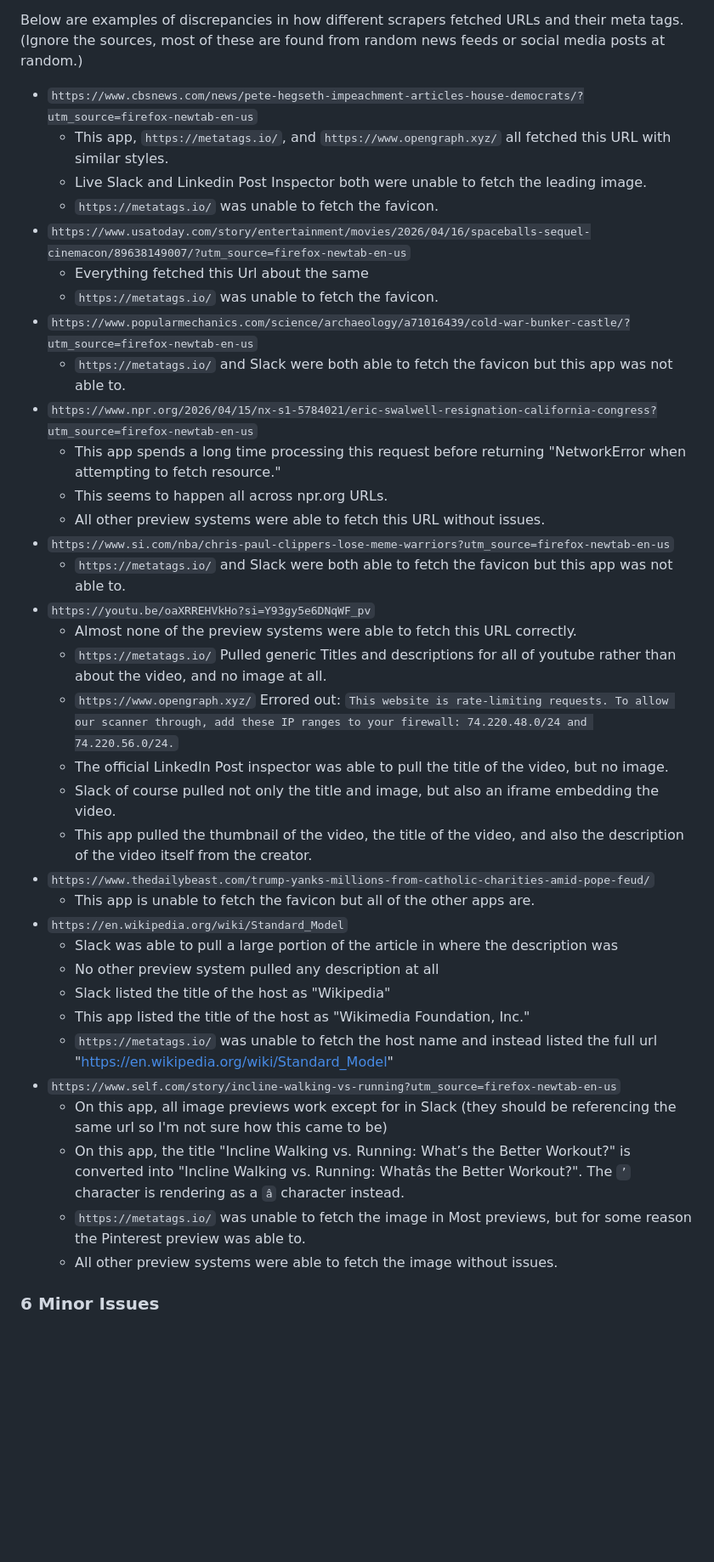
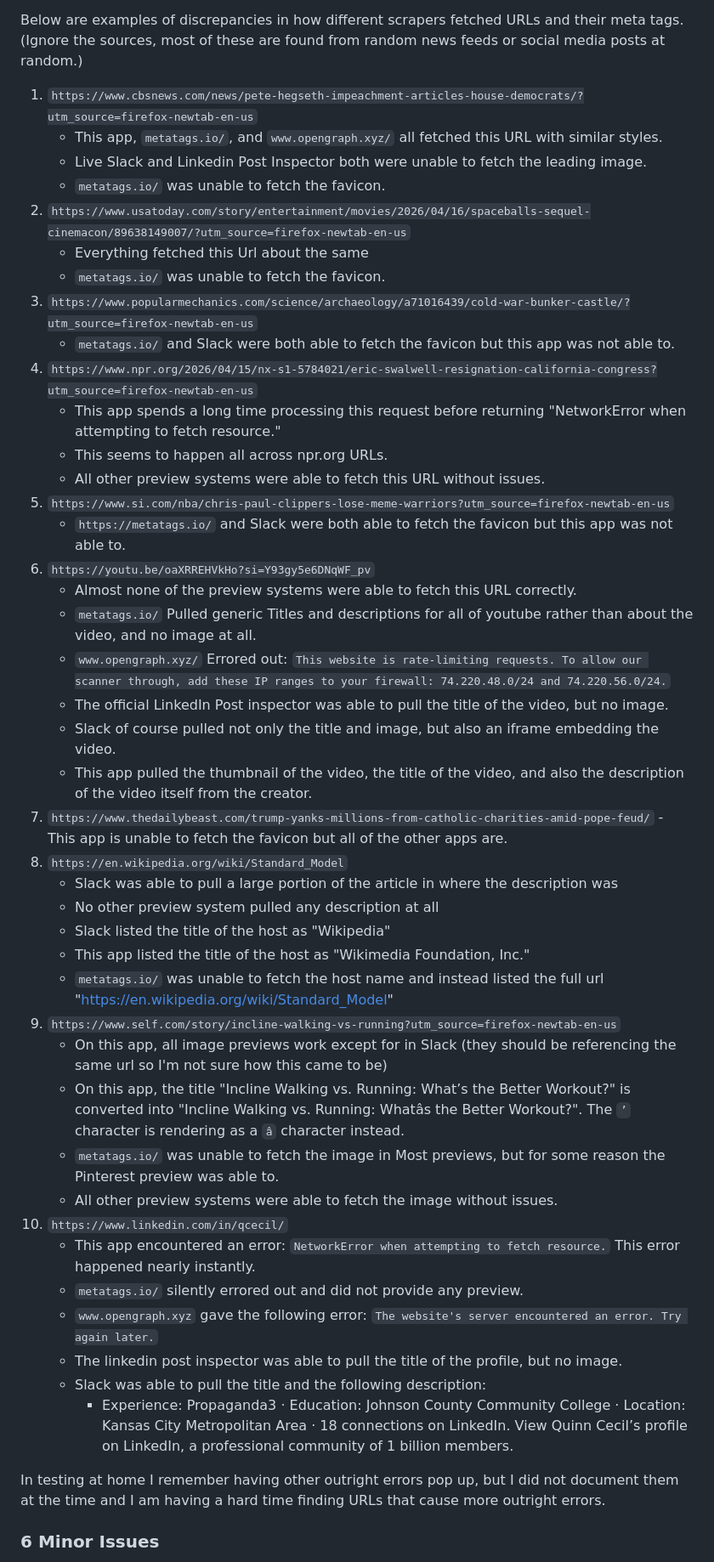
Before and after one commit to LookItVal/Link-Preview-Studio, a Markdown page: README.md, the part around one of its changes. Shown at 85% size. Drawn GitHub-style; blank space fills up the shorter version.

Commit message:
append readme with broken links

```diff
--- a/README.md
+++ b/README.md
@@ -266,42 +266,50 @@ Each of these were checked against the following sources:
 
 Below are examples of discrepancies in how different scrapers fetched URLs and their meta tags. (Ignore the sources, most of these are found from random news feeds or social media posts at random.)
 
-- `https://www.cbsnews.com/news/pete-hegseth-impeachment-articles-house-democrats/?utm_source=firefox-newtab-en-us`
-  - This app, `https://metatags.io/`, and `https://www.opengraph.xyz/` all fetched this URL with similar styles.
-  - Live Slack and Linkedin Post Inspector both were unable to fetch the leading image.
-  - `https://metatags.io/` was unable to fetch the favicon.
-- `https://www.usatoday.com/story/entertainment/movies/2026/04/16/spaceballs-sequel-cinemacon/89638149007/?utm_source=firefox-newtab-en-us`
-  - Everything fetched this Url about the same
-  - `https://metatags.io/` was unable to fetch the favicon.
-- `https://www.popularmechanics.com/science/archaeology/a71016439/cold-war-bunker-castle/?utm_source=firefox-newtab-en-us`
-  - `https://metatags.io/` and Slack were both able to fetch the favicon but this app was not able to.
-- `https://www.npr.org/2026/04/15/nx-s1-5784021/eric-swalwell-resignation-california-congress?utm_source=firefox-newtab-en-us`
-  - This app spends a long time processing this request before returning "NetworkError when attempting to fetch resource."
-  - This seems to happen all across npr.org URLs.
-  - All other preview systems were able to fetch this URL without issues.
-- `https://www.si.com/nba/chris-paul-clippers-lose-meme-warriors?utm_source=firefox-newtab-en-us`
-  - `https://metatags.io/` and Slack were both able to fetch the favicon but this app was not able to.
-- `https://youtu.be/oaXRREHVkHo?si=Y93gy5e6DNqWF_pv`
-  - Almost none of the preview systems were able to fetch this URL correctly.
-  - `https://metatags.io/` Pulled generic Titles and descriptions for all of youtube rather than about the video, and no image at all.
-  - `https://www.opengraph.xyz/` Errored out: `This website is rate-limiting requests. To allow our scanner through, add these IP ranges to your firewall: 74.220.48.0/24 and 74.220.56.0/24.`
-  - The official LinkedIn Post inspector was able to pull the title of the video, but no image.
-  - Slack of course pulled not only the title and image, but also an iframe embedding the video.
-  - This app pulled the thumbnail of the video, the title of the video, and also the description of the video itself from the creator.
-- `https://www.thedailybeast.com/trump-yanks-millions-from-catholic-charities-amid-pope-feud/`
-  - This app is unable to fetch the favicon but all of the other apps are.
-- `https://en.wikipedia.org/wiki/Standard_Model`
-  - Slack was able to pull a large portion of the article in where the description was
-  - No other preview system pulled any description at all
-  - Slack listed the title of the host as "Wikipedia"
-  - This app listed the title of the host as "Wikimedia Foundation, Inc."
-  - `https://metatags.io/` was unable to fetch the host name and instead listed the full url  "https://en.wikipedia.org/wiki/Standard_Model"
-- `https://www.self.com/story/incline-walking-vs-running?utm_source=firefox-newtab-en-us`
-  - On this app, all image previews work except for in Slack (they should be referencing the same url so I'm not sure how this came to be)
-  - On this app, the title "Incline Walking vs. Running: What’s the Better Workout?" is converted into "Incline Walking vs. Running: Whatâs the Better Workout?". The `’` character is rendering as a `â` character instead.
-  - `https://metatags.io/` was unable to fetch the image in Most previews, but for some reason the Pinterest preview was able to.
-  - All other preview systems were able to fetch the image without issues.
+  1. `https://www.cbsnews.com/news/pete-hegseth-impeachment-articles-house-democrats/?utm_source=firefox-newtab-en-us`
+     - This app, `metatags.io/`, and `www.opengraph.xyz/` all fetched this URL with similar styles.
+     - Live Slack and Linkedin Post Inspector both were unable to fetch the leading image.
+     - `metatags.io/` was unable to fetch the favicon.
+  2. `https://www.usatoday.com/story/entertainment/movies/2026/04/16/spaceballs-sequel-cinemacon/89638149007/?utm_source=firefox-newtab-en-us`
+     - Everything fetched this Url about the same
+     - `metatags.io/` was unable to fetch the favicon.
+  3. `https://www.popularmechanics.com/science/archaeology/a71016439/cold-war-bunker-castle/?utm_source=firefox-newtab-en-us`
+     - `metatags.io/` and Slack were both able to fetch the favicon but this app was not able to.
+  4. `https://www.npr.org/2026/04/15/nx-s1-5784021/eric-swalwell-resignation-california-congress?utm_source=firefox-newtab-en-us`
+     - This app spends a long time processing this request before returning "NetworkError when attempting to fetch resource."
+     - This seems to happen all across npr.org URLs.
+     - All other preview systems were able to fetch this URL without issues.
+  5. `https://www.si.com/nba/chris-paul-clippers-lose-meme-warriors?utm_source=firefox-newtab-en-us`
+     - `https://metatags.io/` and Slack were both able to fetch the favicon but this app was not able to.
+  6. `https://youtu.be/oaXRREHVkHo?si=Y93gy5e6DNqWF_pv`
+     - Almost none of the preview systems were able to fetch this URL correctly.
+     - `metatags.io/` Pulled generic Titles and descriptions for all of youtube rather than about the video, and no image at all.
+     - `www.opengraph.xyz/` Errored out: `This website is rate-limiting requests. To allow our scanner through, add these IP ranges to your firewall: 74.220.48.0/24 and 74.220.56.0/24.`
+     - The official LinkedIn Post inspector was able to pull the title of the video, but no image.
+     - Slack of course pulled not only the title and image, but also an iframe embedding the video.
+     - This app pulled the thumbnail of the video, the title of the video, and also the description of the video itself from the creator.
+  7. `https://www.thedailybeast.com/trump-yanks-millions-from-catholic-charities-amid-pope-feud/`
+    - This app is unable to fetch the favicon but all of the other apps are.
+  8. `https://en.wikipedia.org/wiki/Standard_Model`
+     - Slack was able to pull a large portion of the article in where the description was
+     - No other preview system pulled any description at all
+     - Slack listed the title of the host as "Wikipedia"
+     - This app listed the title of the host as "Wikimedia Foundation, Inc."
+     - `metatags.io/` was unable to fetch the host name and instead listed the full url  "https://en.wikipedia.org/wiki/Standard_Model"
+  9. `https://www.self.com/story/incline-walking-vs-running?utm_source=firefox-newtab-en-us`
+     - On this app, all image previews work except for in Slack (they should be referencing the same url so I'm not sure how this came to be)
+     - On this app, the title "Incline Walking vs. Running: What’s the Better Workout?" is converted into "Incline Walking vs. Running: Whatâs the Better Workout?". The `’` character is rendering as a `â` character instead.
+     - `metatags.io/` was unable to fetch the image in Most previews, but for some reason the Pinterest preview was able to.
+     - All other preview systems were able to fetch the image without issues.
+  10. `https://www.linkedin.com/in/qcecil/`
+      - This app encountered an error: `NetworkError when attempting to fetch resource.` This error happened nearly instantly.
+      - `metatags.io/` silently errored out and did not provide any preview.
+      - `www.opengraph.xyz` gave the following error: `The website's server encountered an error. Try again later.`
+      - The linkedin post inspector was able to pull the title of the profile, but no image.
+      - Slack was able to pull the title and the following description:
+        - Experience: Propaganda3 · Education: Johnson County Community College · Location: Kansas City Metropolitan Area · 18 connections on LinkedIn. View Quinn Cecil’s profile on LinkedIn, a professional community of 1 billion members.
 
+In testing at home I remember having other outright errors pop up, but I did not document them at the time and I am having a hard time finding URLs that cause more outright errors.
 
 
 ### 6 Minor Issues
```
Also changed, not shown: other parts of README.md (+4 -3 lines).
